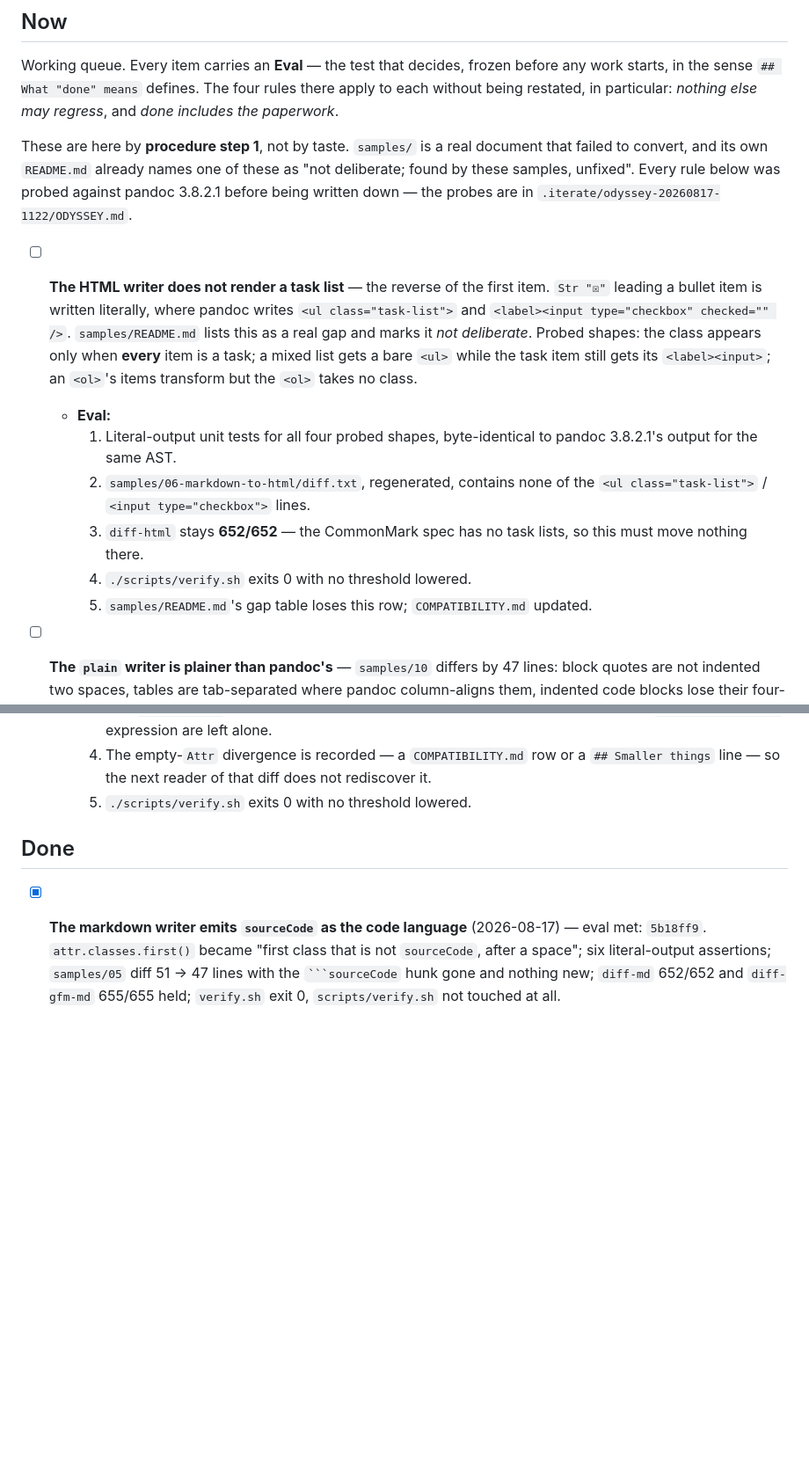
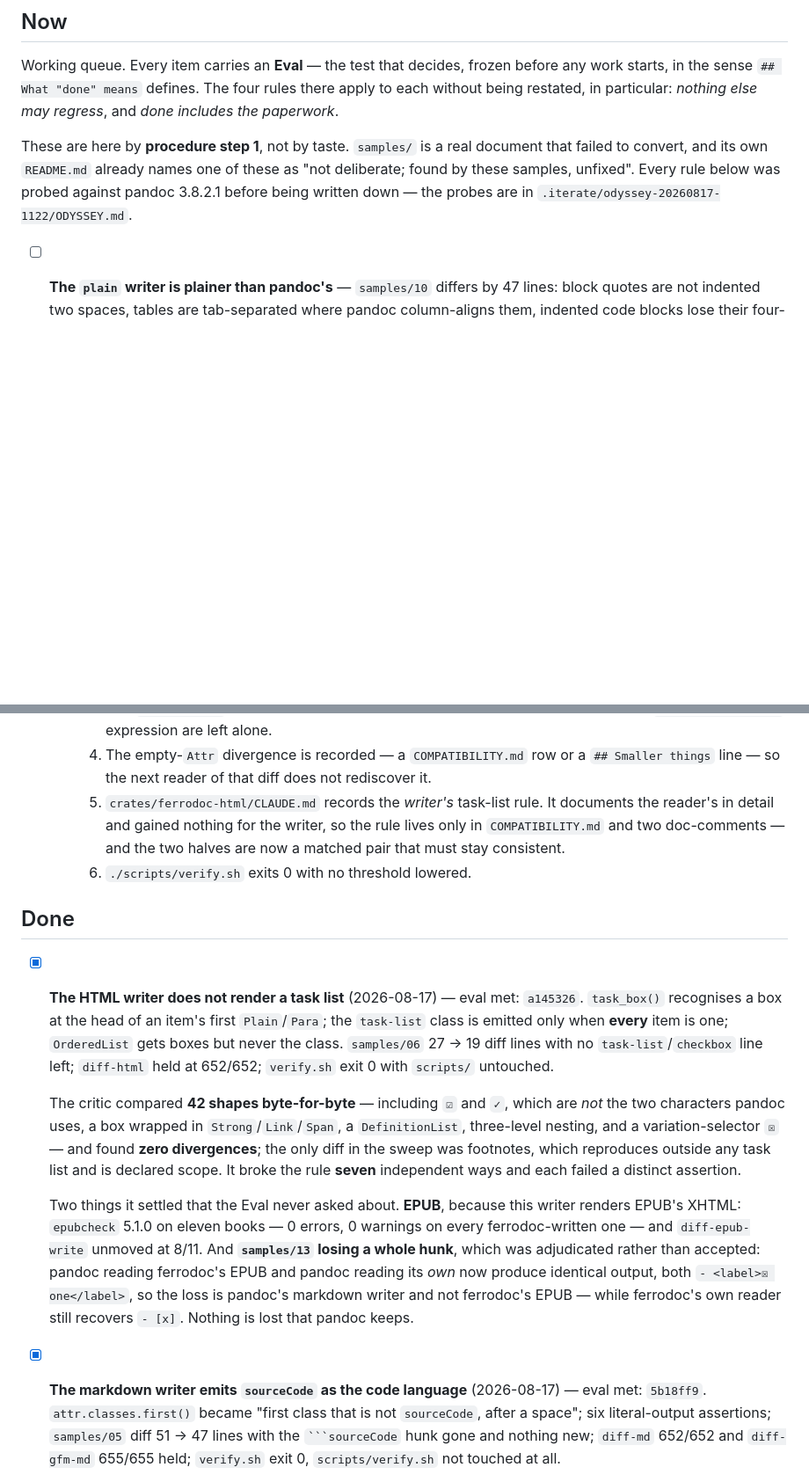
Before and after one commit to alexgaoth/ferrodoc, a Markdown page: TODO.md, 2 parts joined by grey strips. Shown at 88% size. Drawn GitHub-style; blank space fills up the shorter version.

Commit message:
docs(todo): item 3 landed, task lists now survive both directions
Co-Authored-By: Claude Opus 5 <noreply@anthropic.com>
Claude-Session: https://claude.ai/code/session_01H9VgUTcQnCo8ixaRcw3nPo

```diff
--- a/TODO.md
+++ b/TODO.md
@@ -188,24 +188,6 @@ these as "not deliberate; found by these samples, unfixed". Every rule below
 was probed against pandoc 3.8.2.1 before being written down — the probes are
 in `.iterate/odyssey-20260817-1122/ODYSSEY.md`.
 
-- [ ] **The HTML writer does not render a task list** — the reverse of the
-  first item. `Str "☒"` leading a bullet item is written literally, where pandoc
-  writes `<ul class="task-list">` and `<label><input type="checkbox" checked=""
-  />`. `samples/README.md` lists this as a real gap and marks it *not
-  deliberate*. Probed shapes: the class appears only when **every** item is a
-  task; a mixed list gets a bare `<ul>` while the task item still gets its
-  `<label><input>`; an `<ol>`'s items transform but the `<ol>` takes no class.
-  - **Eval:**
-    1. Literal-output unit tests for all four probed shapes, byte-identical to
-       pandoc 3.8.2.1's output for the same AST.
-    2. `samples/06-markdown-to-html/diff.txt`, regenerated, contains none of the
-       `<ul class="task-list">` / `<input type="checkbox">` lines.
-    3. `diff-html` stays **652/652** — the CommonMark spec has no task lists, so
-       this must move nothing there.
-    4. `./scripts/verify.sh` exits 0 with no threshold lowered.
-    5. `samples/README.md`'s gap table loses this row; `COMPATIBILITY.md`
-       updated.
-
 - [ ] **The `plain` writer is plainer than pandoc's** — `samples/10` differs by
   47 lines: block quotes are not indented two spaces, tables are tab-separated
   where pandoc column-aligns them, indented code blocks lose their four-space
@@ -258,9 +240,38 @@ in `.iterate/odyssey-20260817-1122/ODYSSEY.md`.
     4. The empty-`Attr` divergence is recorded — a `COMPATIBILITY.md` row or a
        `## Smaller things` line — so the next reader of that diff does not
        rediscover it.
-    5. `./scripts/verify.sh` exits 0 with no threshold lowered.
+    5. `crates/ferrodoc-html/CLAUDE.md` records the *writer's* task-list rule.
+       It documents the reader's in detail and gained nothing for the writer,
+       so the rule lives only in `COMPATIBILITY.md` and two doc-comments —
+       and the two halves are now a matched pair that must stay consistent.
+    6. `./scripts/verify.sh` exits 0 with no threshold lowered.
 
 ## Done
+
+- [x] **The HTML writer does not render a task list** (2026-08-17) — eval met:
+  `a145326`. `task_box()` recognises a box at the head of an item's first
+  `Plain`/`Para`; the `task-list` class is emitted only when **every** item is
+  one; `OrderedList` gets boxes but never the class. `samples/06` 27 → 19 diff
+  lines with no `task-list`/`checkbox` line left; `diff-html` held at 652/652;
+  `verify.sh` exit 0 with `scripts/` untouched.
+
+  The critic compared **42 shapes byte-for-byte** — including `☑` and `✓`,
+  which are *not* the two characters pandoc uses, a box wrapped in
+  `Strong`/`Link`/`Span`, a `DefinitionList`, three-level nesting, and a
+  variation-selector `☒️` — and found **zero divergences**; the only diff in
+  the sweep was footnotes, which reproduces outside any task list and is
+  declared scope. It broke the rule **seven** independent ways and each failed
+  a distinct assertion.
+
+  Two things it settled that the Eval never asked about. **EPUB**, because
+  this writer renders EPUB's XHTML: `epubcheck` 5.1.0 on eleven books —
+  0 errors, 0 warnings on every ferrodoc-written one — and `diff-epub-write`
+  unmoved at 8/11. And **`samples/13` losing a whole hunk**, which was
+  adjudicated rather than accepted: pandoc reading ferrodoc's EPUB and pandoc
+  reading its *own* now produce identical output, both
+  `- <label>☒ one</label>`, so the loss is pandoc's markdown writer and not
+  ferrodoc's EPUB — while ferrodoc's own reader still recovers `- [x]`.
+  Nothing is lost that pandoc keeps.
 
 - [x] **The markdown writer emits `sourceCode` as the code language**
   (2026-08-17) — eval met: `5b18ff9`. `attr.classes.first()` became "first class
```
